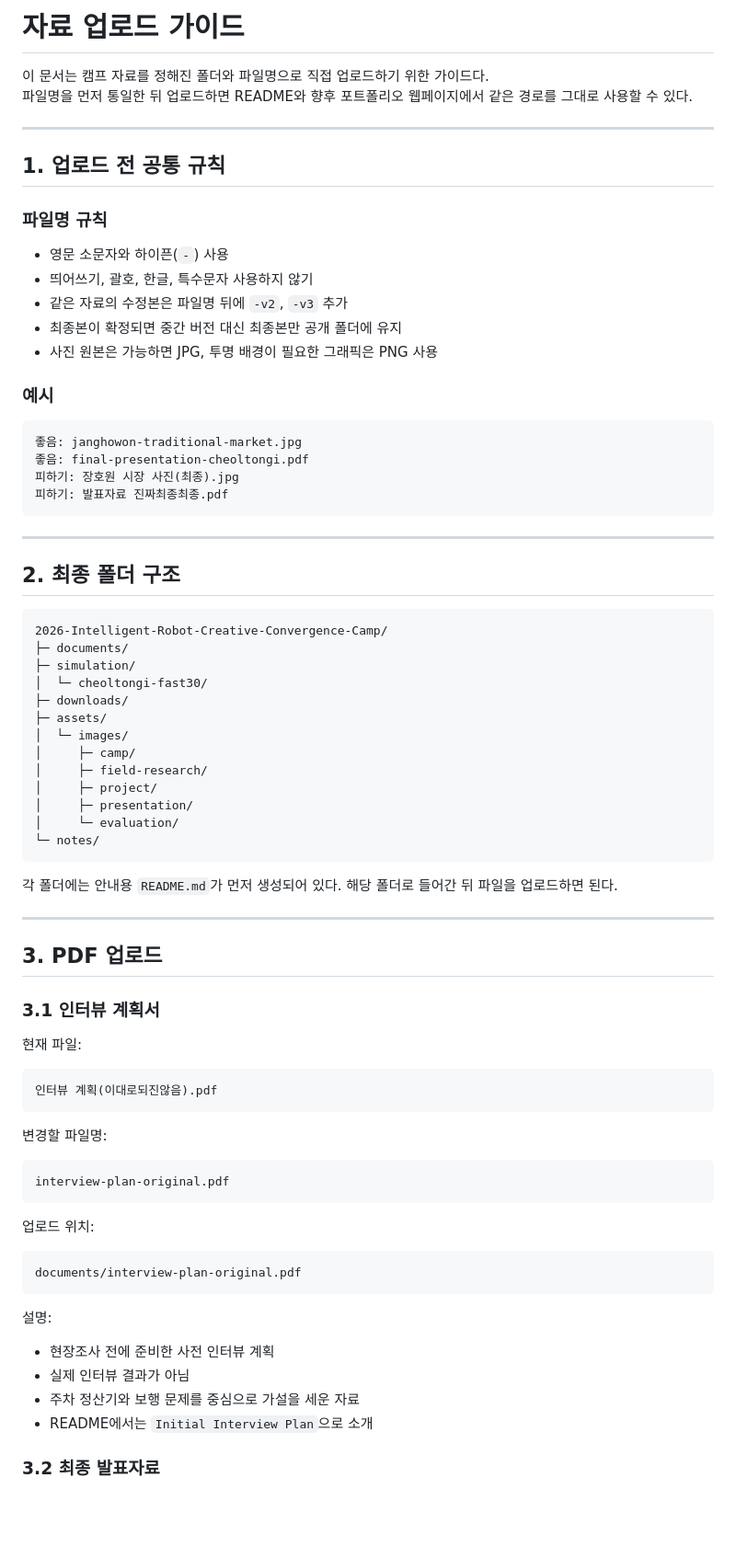
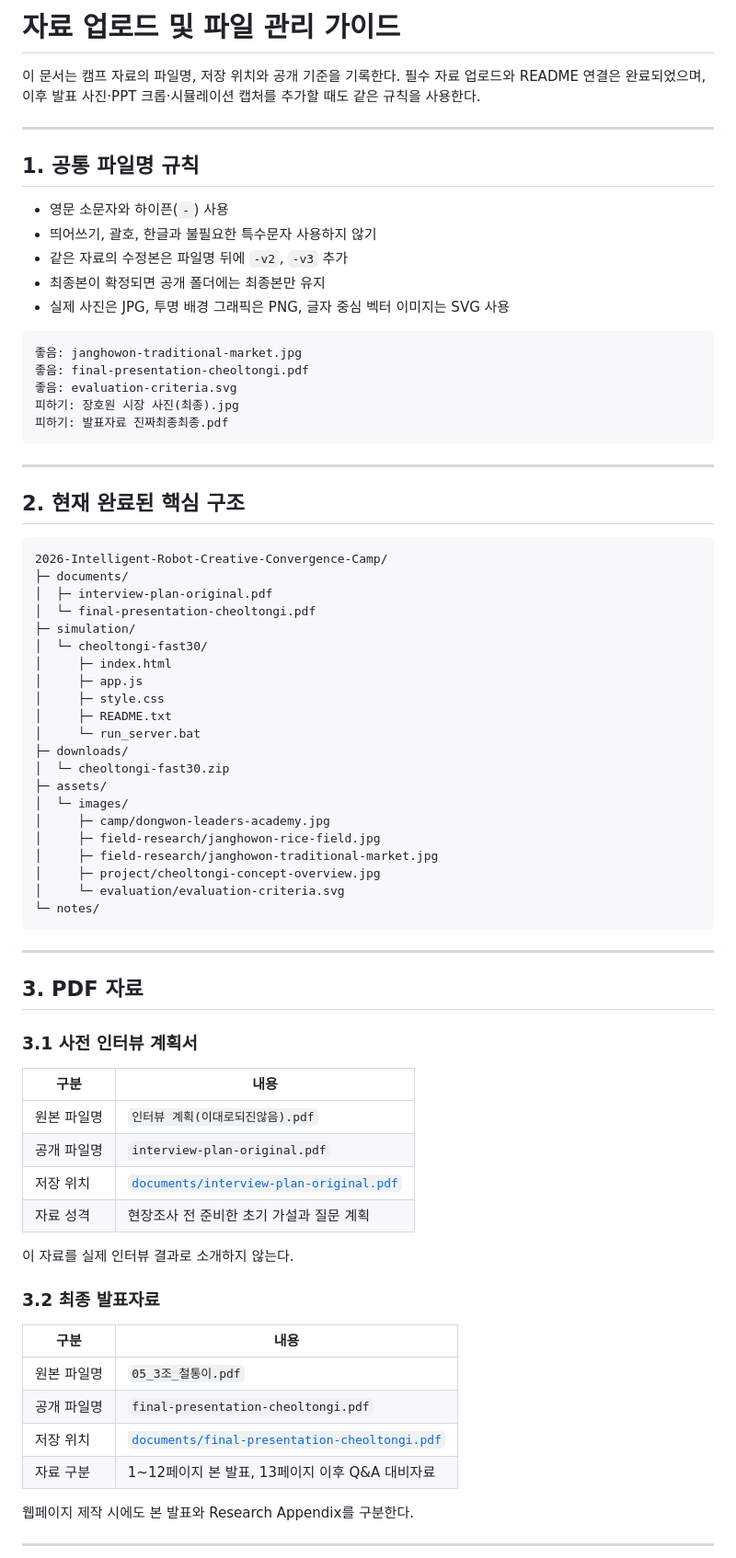
Before and after one commit to jujushmaterial/2026-Intelligent-Robot-Creative-Convergence-Camp, a Markdown page: UPLOAD_GUIDE.md, the part around one of its changes. Shown at 92% size. Rendered like a GitHub page; blank space fills up the shorter version.

Commit message:
Finalize camp upload guide

````diff
--- a/UPLOAD_GUIDE.md
+++ b/UPLOAD_GUIDE.md
@@ -1,81 +1,78 @@
-# 자료 업로드 가이드
+# 자료 업로드 및 파일 관리 가이드
 
-이 문서는 캠프 자료를 정해진 폴더와 파일명으로 직접 업로드하기 위한 가이드다.
-파일명을 먼저 통일한 뒤 업로드하면 README와 향후 포트폴리오 웹페이지에서 같은 경로를 그대로 사용할 수 있다.
+이 문서는 캠프 자료의 파일명, 저장 위치와 공개 기준을 기록한다. 필수 자료 업로드와 README 연결은 완료되었으며, 이후 발표 사진·PPT 크롭·시뮬레이션 캡처를 추가할 때도 같은 규칙을 사용한다.
 
 ---
 
-## 1. 업로드 전 공통 규칙
-
-### 파일명 규칙
+## 1. 공통 파일명 규칙
 
 - 영문 소문자와 하이픈(`-`) 사용
-- 띄어쓰기, 괄호, 한글, 특수문자 사용하지 않기
+- 띄어쓰기, 괄호, 한글과 불필요한 특수문자 사용하지 않기
 - 같은 자료의 수정본은 파일명 뒤에 `-v2`, `-v3` 추가
-- 최종본이 확정되면 중간 버전 대신 최종본만 공개 폴더에 유지
-- 사진 원본은 가능하면 JPG, 투명 배경이 필요한 그래픽은 PNG 사용
-
-### 예시
+- 최종본이 확정되면 공개 폴더에는 최종본만 유지
+- 실제 사진은 JPG, 투명 배경 그래픽은 PNG, 글자 중심 벡터 이미지는 SVG 사용
 
 ```text
 좋음: janghowon-traditional-market.jpg
 좋음: final-presentation-cheoltongi.pdf
+좋음: evaluation-criteria.svg
 피하기: 장호원 시장 사진(최종).jpg
 피하기: 발표자료 진짜최종최종.pdf
 ```
 
 ---
 
-## 2. 최종 폴더 구조
+## 2. 현재 완료된 핵심 구조
 
 ```text
 2026-Intelligent-Robot-Creative-Convergence-Camp/
 ├─ documents/
+│  ├─ interview-plan-original.pdf
+│  └─ final-presentation-cheoltongi.pdf
 ├─ simulation/
 │  └─ cheoltongi-fast30/
+│     ├─ index.html
+│     ├─ app.js
+│     ├─ style.css
+│     ├─ README.txt
+│     └─ run_server.bat
 ├─ downloads/
+│  └─ cheoltongi-fast30.zip
 ├─ assets/
 │  └─ images/
-│     ├─ camp/
-│     ├─ field-research/
-│     ├─ project/
-│     ├─ presentation/
-│     └─ evaluation/
+│     ├─ camp/dongwon-leaders-academy.jpg
+│     ├─ field-research/janghowon-rice-field.jpg
+│     ├─ field-research/janghowon-traditional-market.jpg
+│     ├─ project/cheoltongi-concept-overview.jpg
+│     └─ evaluation/evaluation-criteria.svg
 └─ notes/
 ```
 
-각 폴더에는 안내용 `README.md`가 먼저 생성되어 있다. 해당 폴더로 들어간 뒤 파일을 업로드하면 된다.
+---
+
+## 3. PDF 자료
+
+### 3.1 사전 인터뷰 계획서
+
+| 구분 | 내용 |
+|---|---|
+| 원본 파일명 | `인터뷰 계획(이대로되진않음).pdf` |
+| 공개 파일명 | `interview-plan-original.pdf` |
+| 저장 위치 | [`documents/interview-plan-original.pdf`](documents/interview-plan-original.pdf) |
+| 자료 성격 | 현장조사 전 준비한 초기 가설과 질문 계획 |
+
+이 자료를 실제 인터뷰 결과로 소개하지 않는다.
+
+### 3.2 최종 발표자료
+
+| 구분 | 내용 |
+|---|---|
+| 원본 파일명 | `05_3조_철통이.pdf` |
+| 공개 파일명 | `final-presentation-cheoltongi.pdf` |
+| 저장 위치 | [`documents/final-presentation-cheoltongi.pdf`](documents/final-presentation-cheoltongi.pdf) |
+| 자료 구분 | 1~12페이지 본 발표, 13페이지 이후 Q&A 대비자료 |
+
+웹페이지 제작 시에도 본 발표와 Research Appendix를 구분한다.
 
 ---
 
-## 3. PDF 업로드
-
-### 3.1 인터뷰 계획서
-
-현재 파일:
-
-```text
-인터뷰 계획(이대로되진않음).pdf
-```
-
-변경할 파일명:
-
-```text
-interview-plan-original.pdf
-```
-
-업로드 위치:
-
-```text
-documents/interview-plan-original.pdf
-```
-
-설명:
-
-- 현장조사 전에 준비한 사전 인터뷰 계획
-- 실제 인터뷰 결과가 아님
-- 주차 정산기와 보행 문제를 중심으로 가설을 세운 자료
-- README에서는 `Initial Interview Plan`으로 소개
-
-### 3.2 최종 발표자료
-
````
Also changed, not shown: other parts of UPLOAD_GUIDE.md (+64 -225 lines).
